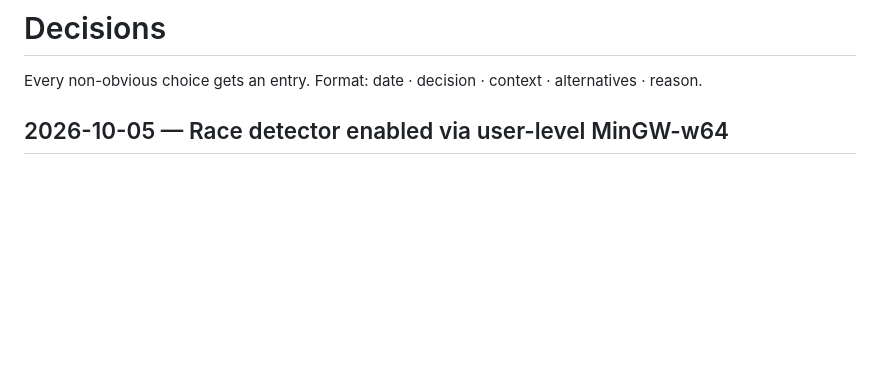
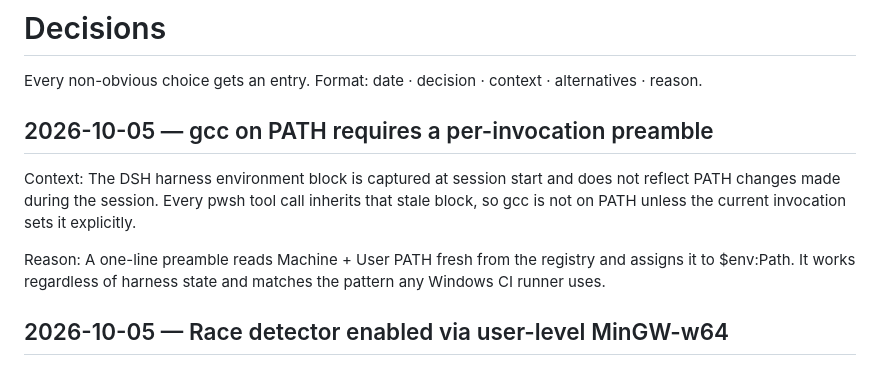
Before and after one commit to oussama-attouch/verdigris, a Markdown page: docs/DECISIONS.md, the part around the change. GitHub-like rendering; blank space fills up the shorter version.

Commit message:
docs(decisions): record per-invocation PATH preamble for gcc

```diff
--- a/docs/DECISIONS.md
+++ b/docs/DECISIONS.md
@@ -2,6 +2,17 @@
 
 Every non-obvious choice gets an entry. Format: date · decision · context ·
 alternatives · reason.
+
+## 2026-10-05 — gcc on PATH requires a per-invocation preamble
+
+Context: The DSH harness environment block is captured at session start
+and does not reflect PATH changes made during the session. Every pwsh
+tool call inherits that stale block, so gcc is not on PATH unless the
+current invocation sets it explicitly.
+
+Reason: A one-line preamble reads Machine + User PATH fresh from the
+registry and assigns it to $env:Path. It works regardless of harness
+state and matches the pattern any Windows CI runner uses.
 
 ## 2026-10-05 — Race detector enabled via user-level MinGW-w64
 
```
